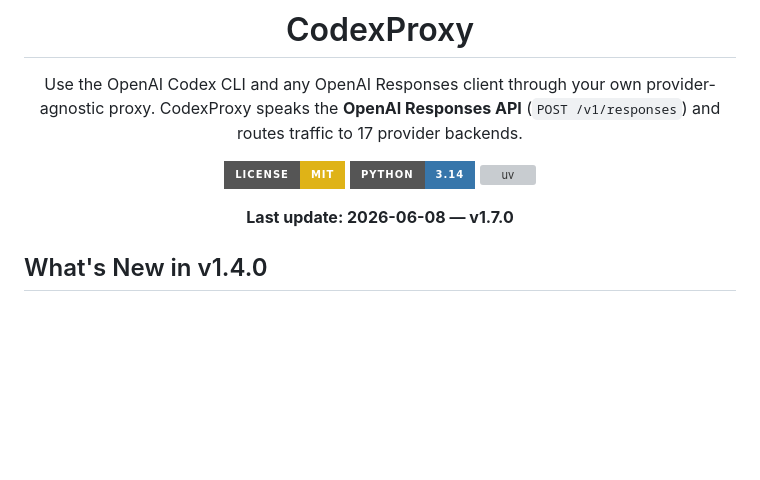
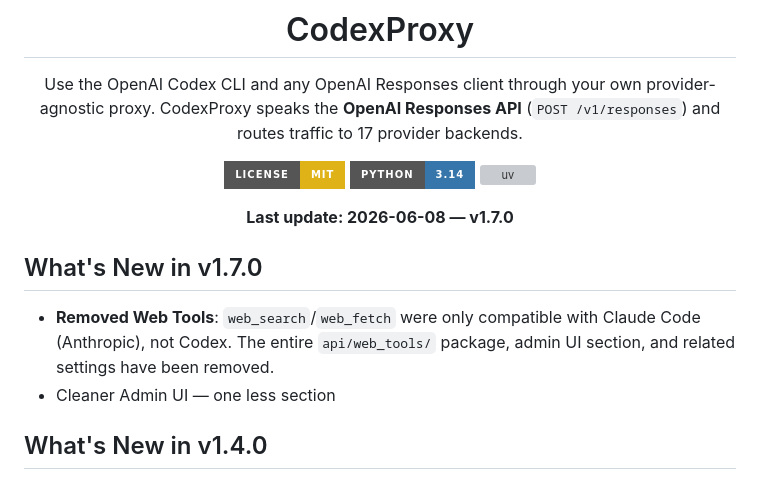
Before and after one commit to chrometechhype/codexproxy, a Markdown page: README.md, the part around the change. GitHub-like rendering; badges without logos; blank space fills up the shorter version; grey boxes are pictures that could not be loaded.

Commit message:
docs: add v1.7.0 What's New to README

```diff
--- a/README.md
+++ b/README.md
@@ -11,6 +11,11 @@ Use the OpenAI Codex CLI and any OpenAI Responses client through your own provid
 **Last update: 2026-06-08 — v1.7.0**
 
 </div>
+
+## What's New in v1.7.0
+
+- **Removed Web Tools**: `web_search`/`web_fetch` were only compatible with Claude Code (Anthropic), not Codex. The entire `api/web_tools/` package, admin UI section, and related settings have been removed.
+- Cleaner Admin UI — one less section
 
 ## What's New in v1.4.0
 
```
